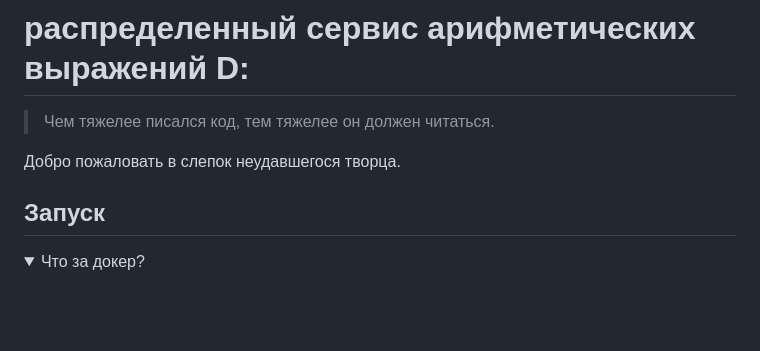
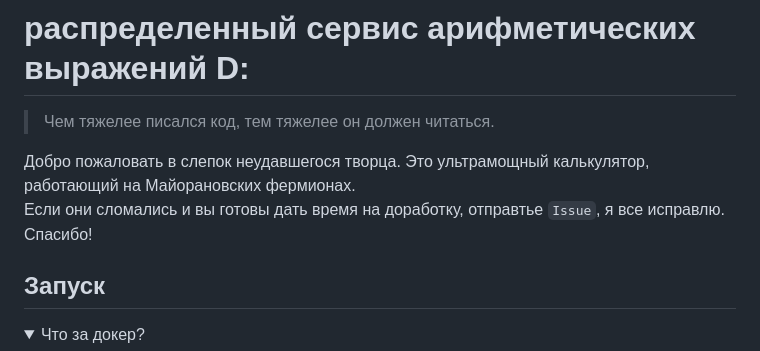
Before and after one commit to lazerphp/calculator2, a Markdown page: readme.md, the part around the change. Drawn GitHub-style; folded sections open; blank space fills up the shorter version.

```diff
--- a/readme.md
+++ b/readme.md
@@ -2,7 +2,8 @@
 
 > Чем тяжелее писался код, тем тяжелее он должен читаться.
 
-Добро пожаловать в слепок неудавшегося творца.
+Добро пожаловать в слепок неудавшегося творца. Это ультрамощный калькулятор, работающий на Майорановских фермионах.<br>
+Если они сломались и вы готовы дать время на доработку, отправтье `Issue`, я все исправлю. Спасибо!
 
 ## Запуск
 
```
